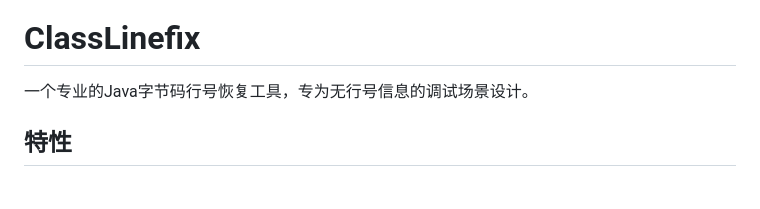
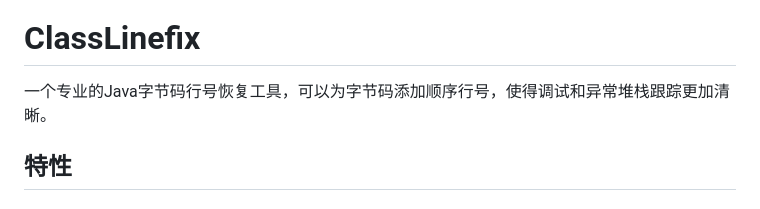
Before and after one commit to Rengammal381/ClassLinefix, a Markdown page: README.md, the part around one of its changes. Drawn GitHub-style.

```diff
--- a/README.md
+++ b/README.md
@@ -1,6 +2,6 @@
 # ClassLinefix
 
-一个专业的Java字节码行号恢复工具，专为无行号信息的调试场景设计。
+一个专业的Java字节码行号恢复工具，可以为字节码添加顺序行号，使得调试和异常堆栈跟踪更加清晰。
 
 
 ## 特性
```
Also changed, not shown: other parts of README.md (+1 -0 lines).
